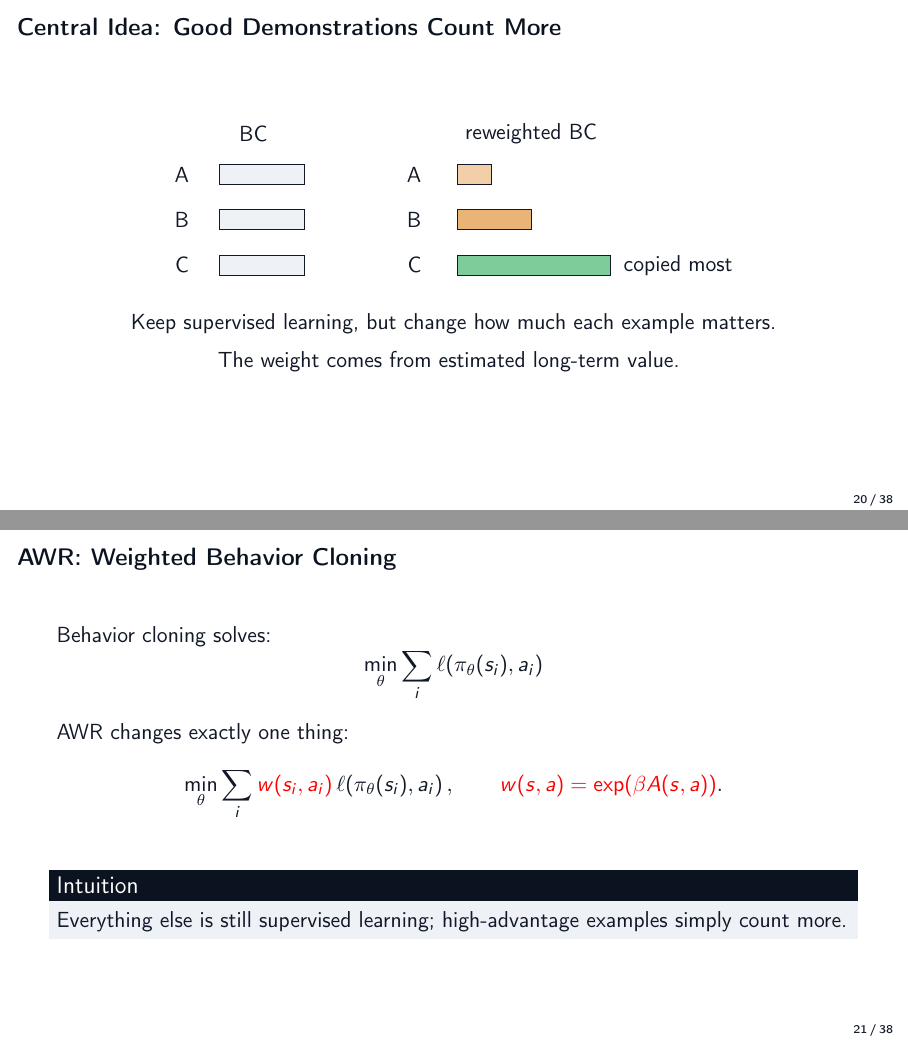
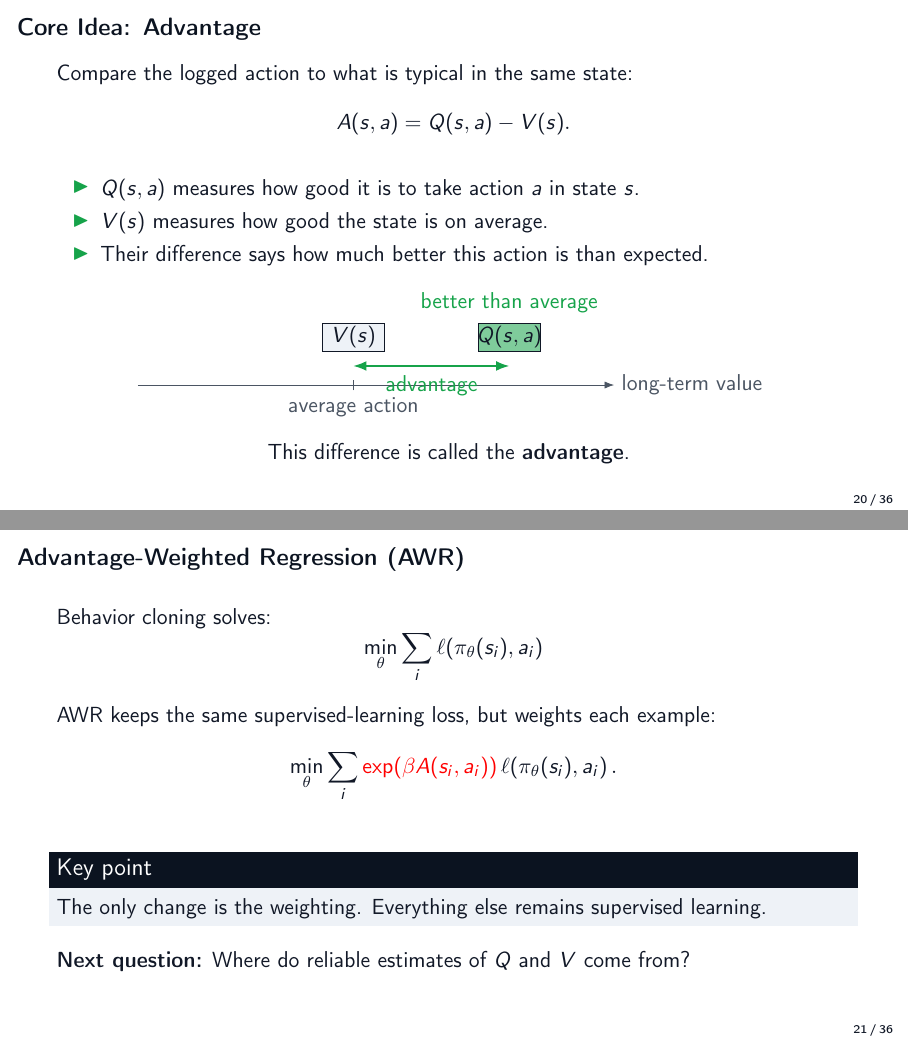
Before and after one commit to stephma/offline-RL-talk, LaTeX slides (main.tex, which reads sections/03_mdp_value_functions.tex): pages 21 and 22 of 39 before the commit and pages 21 and 22 of 37 after it, joined at a grey line. Compiled offline with pdfLaTeX.

Commit message:
improved advantage weighted regression

```diff
--- a/sections/03_mdp_value_functions.tex
+++ b/sections/03_mdp_value_functions.tex
@@ -85,50 +85,54 @@
   \note{This starts Chapter 1. Keep it as a reminder, not a full recap of BC.}
 \end{frame}
 
-\begin{frame}{Central Idea: Good Demonstrations Count More}
+\begin{frame}{Core Idea: Advantage}
+  Compare the logged action to what is typical in the same state:
+  \[
+    A(s,a)=Q(s,a)-V(s).
+  \]
+
+  \vspace{0.2cm}
+  \begin{itemize}
+    \item $Q(s,a)$ measures how good it is to take action $a$ in state $s$.
+    \item $V(s)$ measures how good the state is on average.
+    \item Their difference says how much better this action is than expected.
+  \end{itemize}
+
+  \vspace{0.2cm}
   \centering
-  \begin{tikzpicture}[x=1cm,y=0.8cm]
-    \node at (1.1,3.9) {BC};
-    \node at (6.0,3.9) {reweighted BC};
-    \foreach \y/\lab in {3/A,2/B,1/C} {
-      \node[left] at (0.1,\y) {\lab};
-      \draw[fill=Panel] (0.5,\y-0.22) rectangle (2.0,\y+0.22);
-      \node[left] at (4.2,\y) {\lab};
-    }
-    \draw[fill=WarmGold!35] (4.7,2.78) rectangle (5.3,3.22);
-    \draw[fill=WarmGold!55] (4.7,1.78) rectangle (6.0,2.22);
-    \draw[fill=SignalGreen!55] (4.7,0.78) rectangle (7.4,1.22);
-    \node[right] at (7.5,1) {copied most};
+  \begin{tikzpicture}[x=1cm,y=0.8cm,>=Latex]
+    \draw[->,Muted] (0,0) -- (8.4,0) node[right] {long-term value};
+    \draw[thick,Muted] (3.8,-0.12) -- (3.8,0.12);
+    \node[below,text=Muted] at (3.8,-0.12) {average action};
+
+    \draw[fill=Panel] (3.25,0.75) rectangle (4.35,1.35);
+    \node at (3.8,1.05) {$V(s)$};
+
+    \draw[fill=SignalGreen!55] (6.0,0.75) rectangle (7.1,1.35);
+    \node at (6.55,1.05) {$Q(s,a)$};
+    \node[above,text=SignalGreen] at (6.55,1.43) {better than average};
+    \draw[<->,thick,SignalGreen] (3.8,0.42) -- (6.55,0.42);
+    \node[below,text=SignalGreen] at (5.18,0.38) {advantage};
   \end{tikzpicture}
 
-  \vspace{0.35cm}
-  Keep supervised learning, but change how much each example matters.
-
-  \vspace{0.2cm}
-  The weight comes from estimated long-term value.
-  \note{This visual should make the idea memorable: AWR does not abandon BC; it changes the effective sampling frequency of each data point.}
+  \vspace{0.15cm}
+  This difference is called the \textbf{advantage}.
+  \note{Define advantage before introducing advantage weights. Q measures the value of a particular action; V is the baseline value of the state. The advantage is the improvement over that baseline.}
 \end{frame}
 
-\begin{frame}{AWR: Weighted Behavior Cloning}
+\begin{frame}{Advantage-Weighted Regression (AWR)}
   Behavior cloning solves:
   \[
     \min_\theta \sum_i \ell\!\left(\pi_\theta(s_i),a_i\right)
   \]
 
   \vspace{0.15cm}
-  AWR changes exactly one thing:
+  AWR keeps the same supervised-learning loss, but weights each example:
   \[
     \min_\theta
     \sum_i
-    \textcolor{red}{w(s_i,a_i)}
-    \,\ell\!\left(\pi_\theta(s_i),a_i\right),
-    \qquad
-    \textcolor{red}{w(s,a)=\exp\!\left(\beta A(s,a)\right)}.
+    \textcolor{red}{\exp\!\left(\beta A(s_i,a_i)\right)}
+    \,\ell\!\left(\pi_\theta(s_i),a_i\right).
   \]
 
   \vspace{0.25cm}
-  \begin{block}{Intuition}
-    Everything else is still supervised learning; high-advantage examples simply count more.
-  \end{block}
-  \note{This is the key equation for AWR. The red term is the only structural change from behavior cloning.}
-\end{frame}
@@ -149,3 +139,7 @@
-    Good demonstrations count more.
+  \begin{block}{Key point}
+    The only change is the weighting. Everything else remains supervised learning.
   \end{block}
 
+  \vspace{0.15cm}
+  \textbf{Next question:} Where do reliable estimates of $Q$ and $V$ come from?
+  \note{This is the AWR slide. The audience should see that AWR is weighted behavior cloning: high-advantage logged decisions count more, but the policy update is still supervised learning. End by pointing to the next chapter: reliable value estimation.}
```
Also changed, not shown: main.pdf, sections/03_mdp_value_functions.tex (36 more changed lines).
